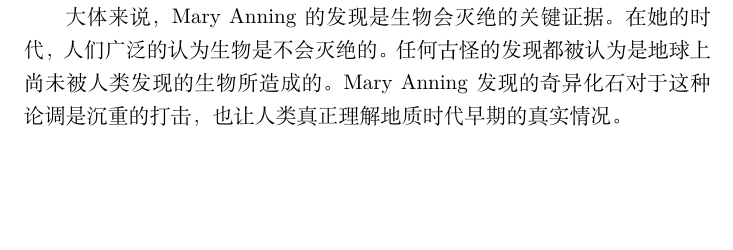
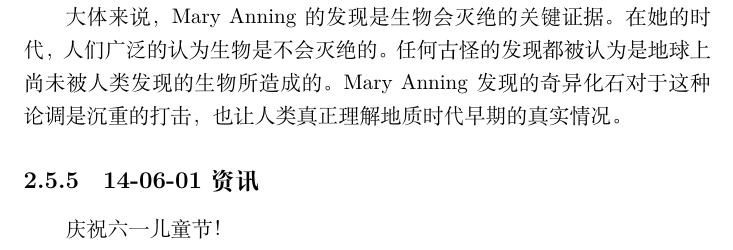
Before and after one commit to Rholais/debug-note, a LaTeX document (ISTC/140523Report/template_Report.tex): part of page 19 of 20, cut so that both start at the same text, the shorter picture padded with empty space. Compiled offline with XeLaTeX.

Commit message:
Happy Children's Day!

```diff
--- a/ISTC/140523Report/template_Report.tex
+++ b/ISTC/140523Report/template_Report.tex
@@ -348,4 +348,6 @@ numberstyle=\footnotesize
 		纪念英国早期化石收集者及古生物学家 Mary Anning 诞辰 215 周年.
 
 		大体来说，Mary Anning 的发现是生物会灭绝的关键证据。在她的时代，人们广泛的认为生物是不会灭绝的。任何古怪的发现都被认为是地球上尚未被人类发现的生物所造成的。Mary Anning 发现的奇异化石对于这种论调是沉重的打击，也让人类真正理解地质时代早期的真实情况。
+	\subsection{14-06-01 资讯}
+		庆祝六一儿童节！
 \end{document}
```
